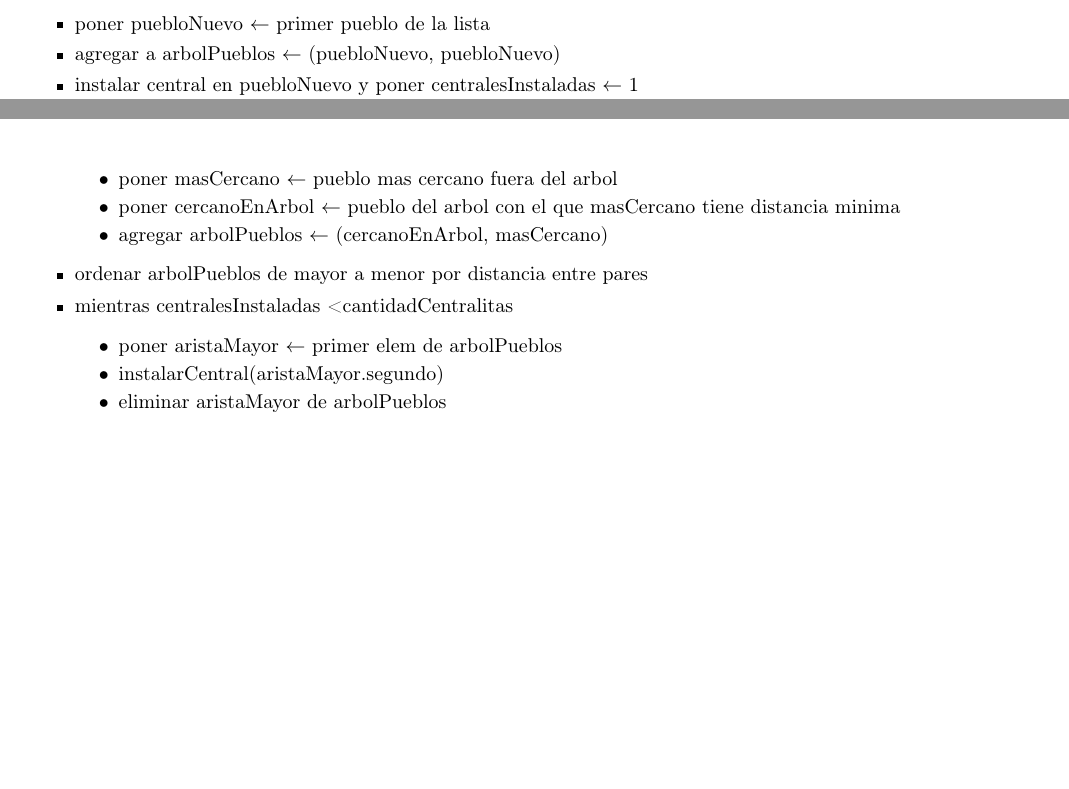
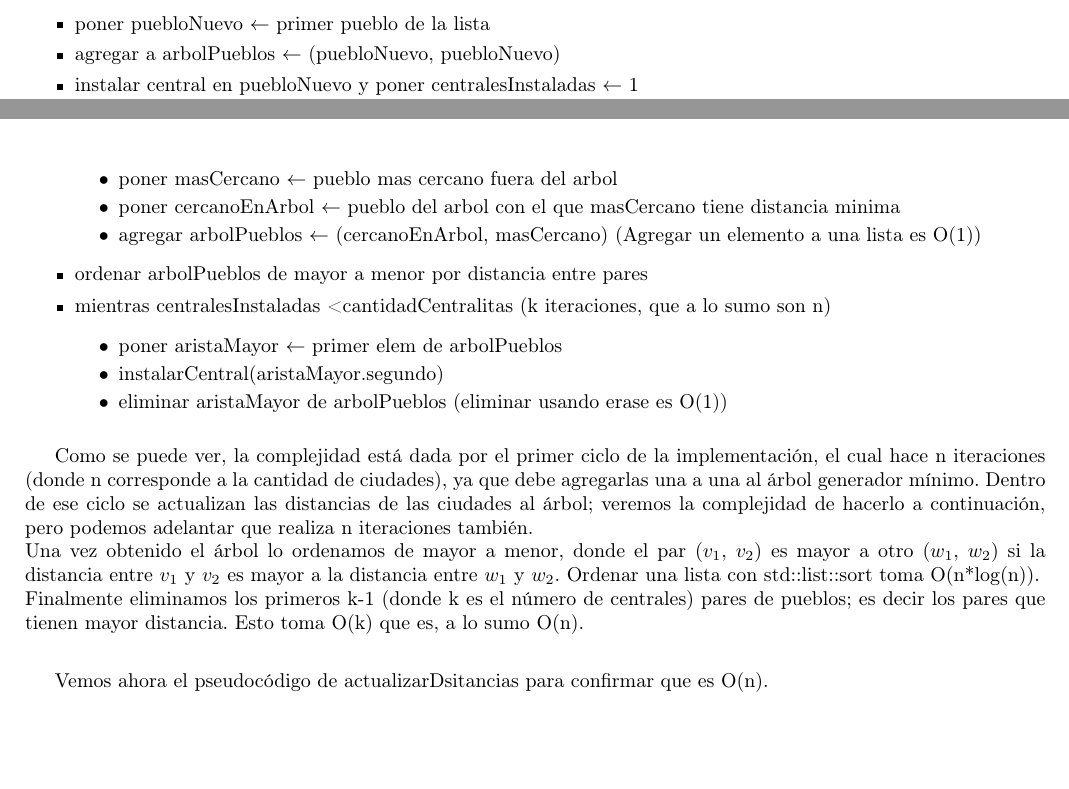
Before and after one commit to matguer/algoritmos3, a LaTeX document (tp2/informe/informe.tex, which reads tp2/informe/ej2.tex): two parts of pages 11 and 12 of 21, joined at a grey line, cut so that both start at the same text. Compiled offline with pdfLaTeX.

Commit message:
*Explicacion complejidad ej2

```diff
--- a/tp2/informe/ej2.tex
+++ b/tp2/informe/ej2.tex
@@ -67,16 +67,21 @@ Analicemos primero el algoritmo\\
 	\item poner masCercano $\leftarrow$ pueblo mas cercano fuera del arbol
 	\item poner cercanoEnArbol $\leftarrow$ pueblo del arbol con el que masCercano tiene distancia minima
-	\item agregar arbolPueblos $\leftarrow$ (cercanoEnArbol, masCercano)
+	\item agregar arbolPueblos $\leftarrow$ (cercanoEnArbol, masCercano) (Agregar un elemento a una lista es O(1))
 \end{itemize}
 \item ordenar arbolPueblos de mayor a menor por distancia entre pares
-\item mientras centralesInstaladas < cantidadCentralitas
+\item mientras centralesInstaladas < cantidadCentralitas (k iteraciones, que a lo sumo son n)
 \begin{itemize}
 	\item poner aristaMayor $\leftarrow$ primer elem de arbolPueblos
 	\item instalarCentral(aristaMayor.segundo)
-	\item eliminar aristaMayor de arbolPueblos
+	\item eliminar aristaMayor de arbolPueblos (eliminar usando erase es O(1))
+\end{itemize}
 \end{itemize}
 
-\end{itemize}
+Como se puede ver, la complejidad est\'a dada por el primer ciclo de la implementaci\'on, el cual hace n iteraciones (donde n corresponde a la cantidad de ciudades), ya que debe agregarlas una a una al \'arbol generador m\'inimo. Dentro de ese ciclo se actualizan las distancias de las ciudades al \'arbol; veremos la complejidad de hacerlo a continuaci\'on, pero podemos adelantar que realiza n iteraciones tambi\'en.\\
+Una vez obtenido el \'arbol lo ordenamos de mayor a menor, donde el par ($v_1$, $v_2$) es mayor a otro ($w_1$, $w_2$) si la distancia entre $v_1$ y $v_2$ es mayor a la distancia entre $w_1$ y $w_2$. Ordenar una lista con std::list::sort toma O(n*log(n)).\\
+Finalmente eliminamos los primeros k-1 (donde k es el n\'umero de centrales) pares de pueblos; es decir los pares que tienen mayor distancia. Esto toma O(k) que es, a lo sumo O(n).\\
+
+Vemos ahora el pseudoc\'odigo de actualizarDsitancias para confirmar que es O(n).\\
 
 %Por el for anidado que tenemos, que nos lleva a recorrer dos veces la lista de pueblos, obtenemos una complejidad de $O(n^2)$
 
```
Also changed, not shown: tp2/informe/ej2.tex (4 more changed lines).
